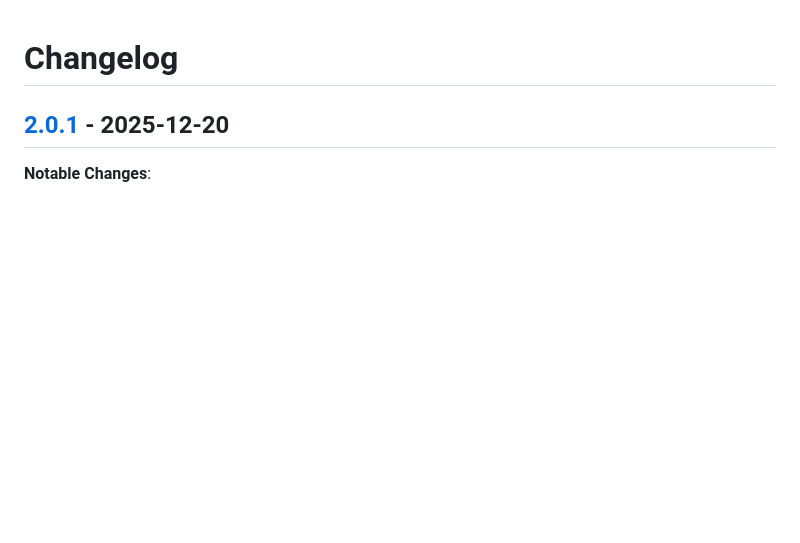
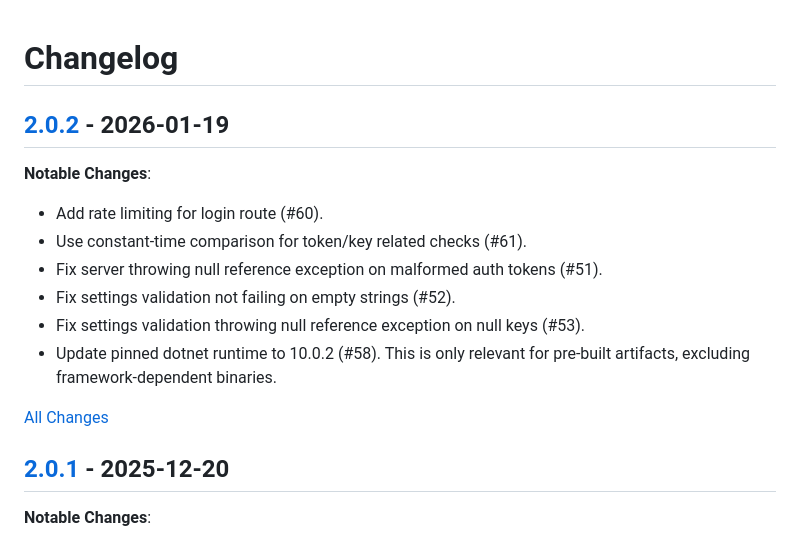
Before and after one commit to AndreyTeets/FileServer, a Markdown page: CHANGELOG.md, the part around one of its changes. Drawn GitHub-style; blank space fills up the shorter version.

Commit message:
docs: Add v2.0.2 changes to CHANGELOG

```diff
--- a/CHANGELOG.md
+++ b/CHANGELOG.md
@@ -1,4 +1,16 @@
 # Changelog
+
+## [2.0.2] - 2026-01-19
+
+**Notable Changes**:
++ Add rate limiting for login route (#60).
++ Use constant-time comparison for token/key related checks (#61).
++ Fix server throwing null reference exception on malformed auth tokens (#51).
++ Fix settings validation not failing on empty strings (#52).
++ Fix settings validation throwing null reference exception on null keys (#53).
++ Update pinned dotnet runtime to 10.0.2 (#58). This is only relevant for pre-built artifacts, excluding framework-dependent binaries.
+
+[All Changes](https://github.com/AndreyTeets/FileServer/compare/v2.0.1...v2.0.2)
 
 ## [2.0.1] - 2025-12-20
 
```
Also changed, not shown: other parts of CHANGELOG.md (+1 -0 lines).
